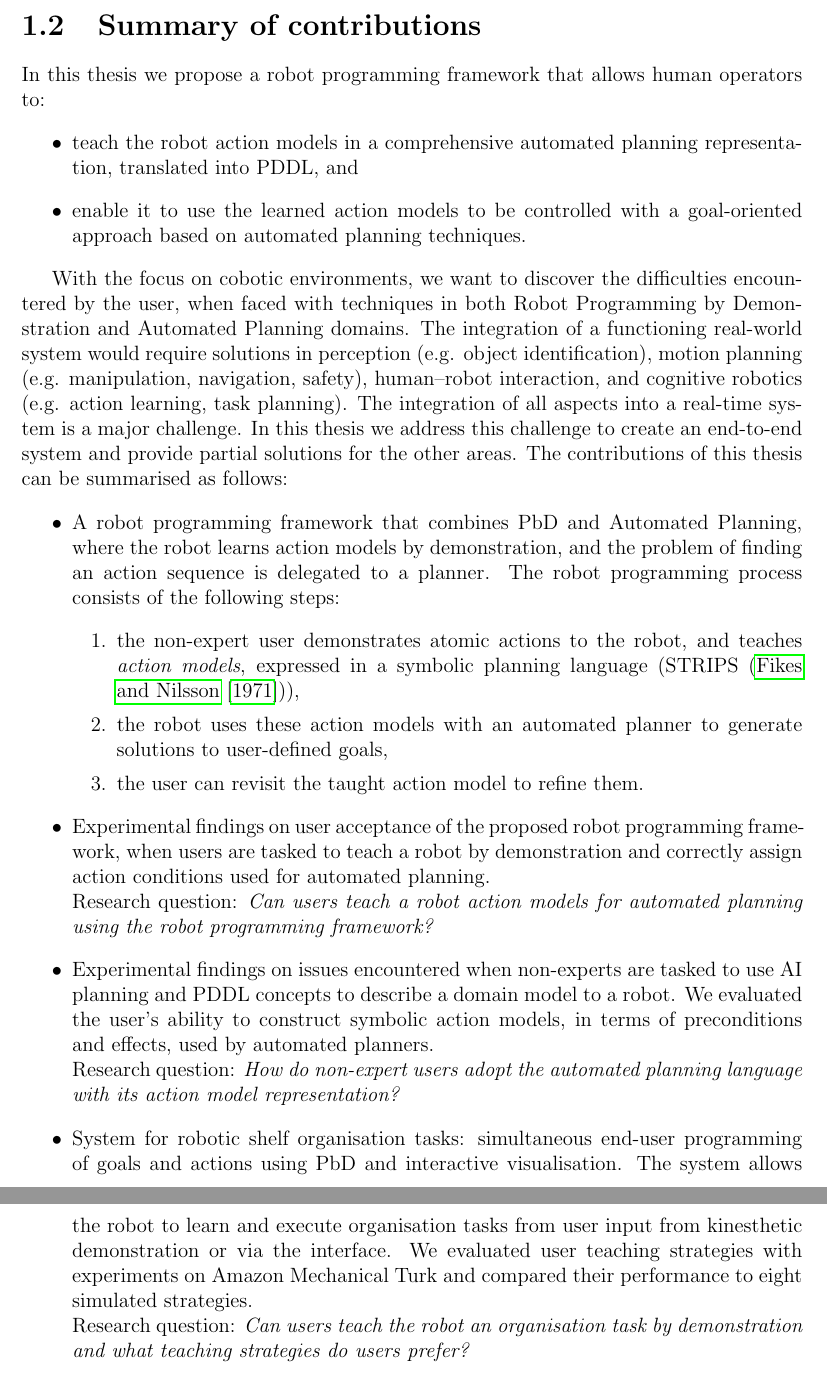
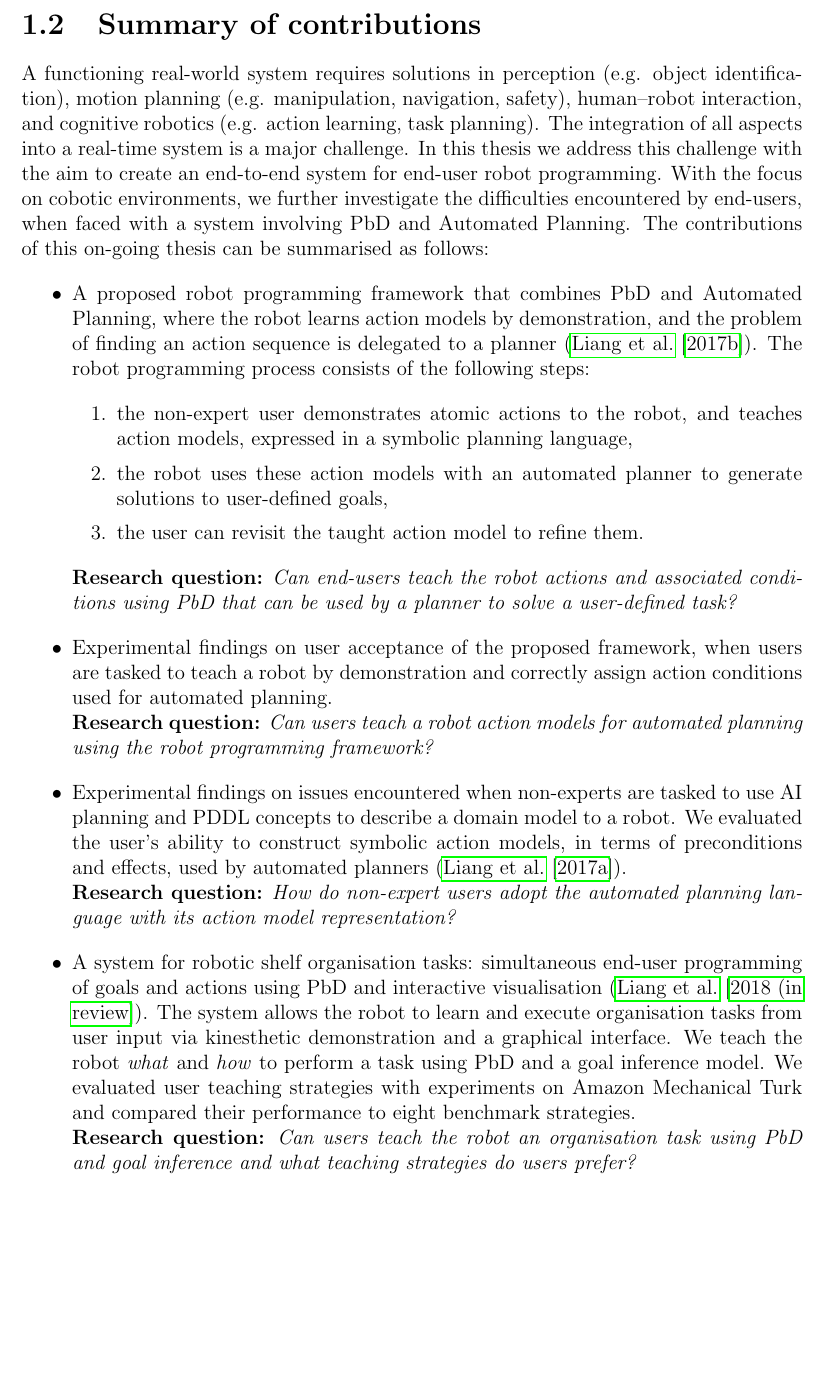
Before and after one commit to ysl208/lunwen, a LaTeX thesis (thesis.tex, which reads 1-intro/2-problem.tex): two parts of pages 11 and 12 of 57 before the commit and part of page 11 of 57 after it, the two joined at a grey line, cut so that both start at the same text, the shorter picture padded with empty space. Compiled offline with pdfLaTeX.

Commit message:
reworked contribution list and included citations

```diff
--- a/1-intro/2-problem.tex
+++ b/1-intro/2-problem.tex
@@ -2,32 +2,35 @@
 %\subsection{Thesis statement}
 %Non-expert users can program a robot to complete a set of tasks by teaching it atomic actions by demonstration and correctly assigning them preconditions and effects that can be used with an automated planner to solve more complex problems.
 %\todo{2-3 key research ideas/questions}
-In this thesis we propose a robot programming framework that allows human operators to:
+%In this thesis we propose a robot programming framework that allows human operators to:
+%\begin{itemize}
+%	\item teach the robot action models in a comprehensive automated planning representation, translated into PDDL, and
+%	\item enable it to use the learned action models to be controlled with a goal-oriented approach based on automated planning techniques.
+%\end{itemize}
+
+A functioning real-world system requires solutions in perception (e.g. object identification), motion planning (e.g. manipulation, navigation, safety), human–robot interaction, and cognitive robotics (e.g. action learning, task planning).
+The integration of all aspects into a real-time system is a major challenge.
+In this thesis we address this challenge with the aim to create an end-to-end system for end-user robot programming.
+% and provide partial solutions for the other areas.
+With the focus on cobotic environments, we further investigate the difficulties encountered by end-users, when faced with a system involving PbD and Automated Planning.
+The contributions of this on-going thesis can be summarised as follows:
 \begin{itemize}
-	\item teach the robot action models in a comprehensive automated planning representation, translated into PDDL, and
-	\item enable it to use the learned action models to be controlled with a goal-oriented approach based on automated planning techniques.
-\end{itemize}
-
-With the focus on cobotic environments, we want to discover the difficulties encountered by the user, when faced with techniques in both Robot Programming by Demonstration and Automated Planning domains.
-The integration of a functioning real-world system would require solutions in perception (e.g. object identification), motion planning (e.g. manipulation, navigation, safety), human–robot interaction, and cognitive robotics (e.g. action learning, task planning).
-The integration of all aspects into a real-time system is a major challenge.
-In this thesis we address this challenge to create an end-to-end system and provide partial solutions for the other areas.
-The contributions of this thesis can be summarised as follows:
-\begin{itemize}
-	\item {A robot programming framework that combines PbD and Automated Planning, where the robot learns action models by demonstration, and the problem of finding an action sequence is delegated to a planner.
+	\item {A proposed robot programming framework that combines PbD and Automated Planning, where the robot learns action models by demonstration, and the problem of finding an action sequence is delegated to a planner (\cite{liang2017framework}).
 	The robot programming process consists of the following steps:
 	\begin{enumerate}
-		\item the non-expert user demonstrates atomic actions to the robot, and teaches \textit{action models}, expressed in a symbolic planning language (STRIPS (\cite{fikes1971strips})),
+		\item the non-expert user demonstrates atomic actions to the robot, and teaches {action models}, expressed in a symbolic planning language,
 		\item the robot uses these action models with an automated planner to generate solutions to user-defined goals,
 		\item the user can revisit the taught action model to refine them.
-	\end{enumerate}}
-    \item {Experimental findings on user acceptance of the proposed robot programming framework, when users are tasked to teach a robot by demonstration and correctly assign action conditions used for automated planning. \\
-    Research question: \textit{Can users teach a robot action models for automated planning using the robot programming framework?}}
+	\end{enumerate}
+	\textbf{Research question:} \textit{Can end-users teach the robot actions and associated conditions using PbD that can be used by a planner to solve a user-defined task?}}
+    \item {Experimental findings on user acceptance of the proposed framework, when users are tasked to teach a robot by demonstration and correctly assign action conditions used for automated planning.\\
+    \textbf{Research question:} \textit{Can users teach a robot action models for automated planning using the robot programming framework?}}
     \item {Experimental findings on issues encountered when non-experts are tasked to use AI planning and PDDL concepts to describe a domain model to a robot.
-    We evaluated the user's ability to construct symbolic action models, in terms of preconditions and effects, used by automated planners.\\
-    Research question: \textit{How do non-expert users adopt the automated planning language with its action model representation?}}
-    \item {System for robotic shelf organisation tasks: simultaneous end-user programming of goals and actions using PbD and interactive visualisation.
-    The system allows the robot to learn and execute organisation tasks from user input from kinesthetic demonstration or via the interface.
-    We evaluated user teaching strategies with experiments on Amazon Mechanical Turk and compared their performance to eight simulated strategies.\\
-    Research question: \textit{Can users teach the robot an organisation task by demonstration and what teaching strategies do users prefer?}}
+    We evaluated the user's ability to construct symbolic action models, in terms of preconditions and effects, used by automated planners (\cite{liang2017evaluation}).\\
+    \textbf{Research question:} \textit{How do non-expert users adopt the automated planning language with its action model representation?}}
+    \item {A system for robotic shelf organisation tasks: simultaneous end-user programming of goals and actions using PbD and interactive visualisation (\cite{liang2018simultaneous}).
+    The system allows the robot to learn and execute organisation tasks from user input via kinesthetic demonstration and a graphical interface.
+    We teach the robot \textit{what} and \textit{how} to perform a task using PbD and a goal inference model.
+    We evaluated user teaching strategies with experiments on Amazon Mechanical Turk and compared their performance to eight benchmark strategies.\\
+    \textbf{Research question:} \textit{Can users teach the robot an organisation task using PbD and goal inference and what teaching strategies do users prefer?}}
 \end{itemize}
```
